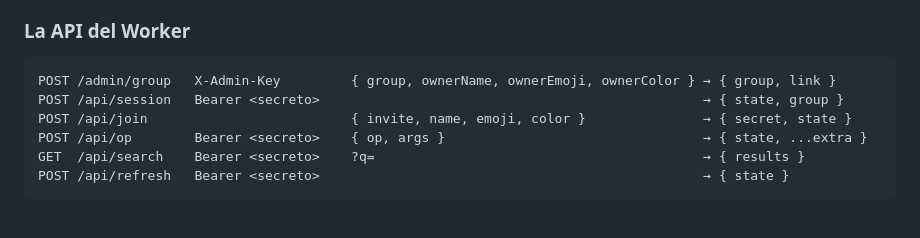
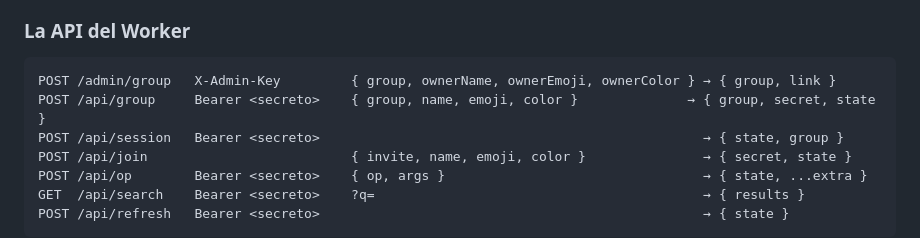
Before and after one commit to AlexAmMo/sofa-club, a Markdown page: HANDOFF.md, the part around the change. Rendered like a GitHub page; blank space fills up the shorter version.

````diff
--- a/HANDOFF.md
+++ b/HANDOFF.md
@@ -211,6 +211,7 @@ Los parámetros `_` son restos del contrato antiguo: se ignoran. **No los uses p
 
 ```
 POST /admin/group   X-Admin-Key         { group, ownerName, ownerEmoji, ownerColor } → { group, link }
+POST /api/group     Bearer <secreto>    { group, name, emoji, color }              → { group, secret, state }
 POST /api/session   Bearer <secreto>                                                 → { state, group }
 POST /api/join                          { invite, name, emoji, color }               → { secret, state }
 POST /api/op        Bearer <secreto>    { op, args }                                 → { state, ...extra }
````
Also changed, not shown: LEEME.md (+6 -2 lines).
